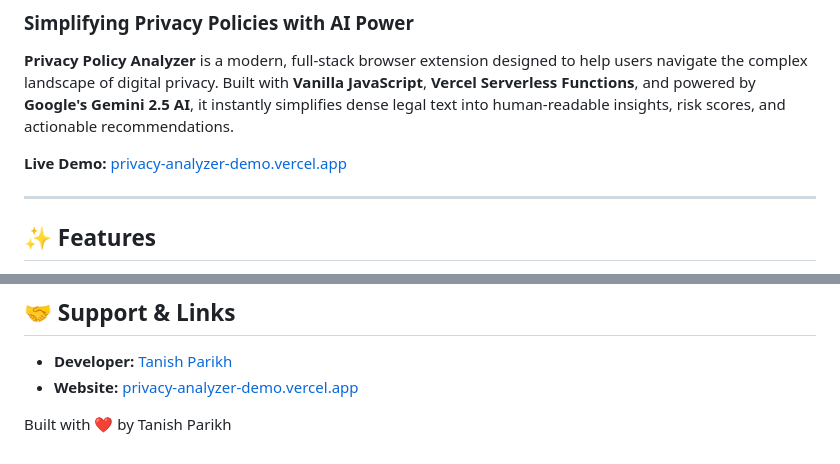
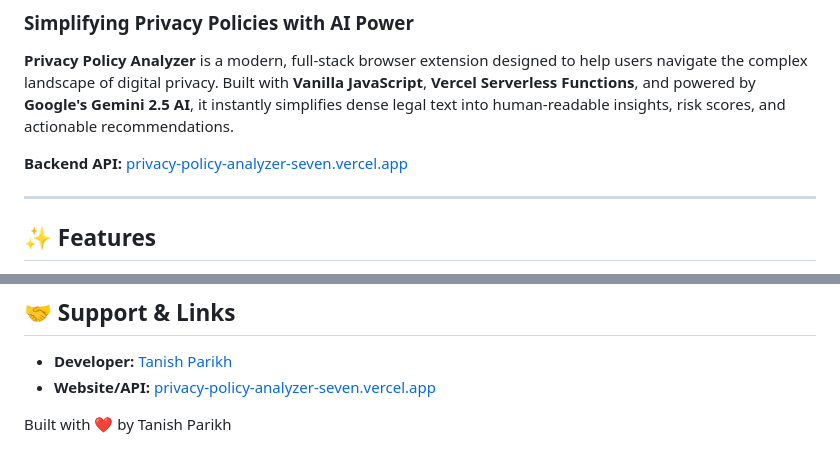
Before and after one commit to Tanish-Parikh/privacy-policy-analyzer, a Markdown page: README.md, 2 parts joined by grey strips. GitHub-like rendering.

Commit message:
docs: update production URL and clarify backend status

```diff
--- a/README.md
+++ b/README.md
@@ -3,7 +3,7 @@
 
 **Privacy Policy Analyzer** is a modern, full-stack browser extension designed to help users navigate the complex landscape of digital privacy. Built with **Vanilla JavaScript**, **Vercel Serverless Functions**, and powered by **Google's Gemini 2.5 AI**, it instantly simplifies dense legal text into human-readable insights, risk scores, and actionable recommendations.
 
-**Live Demo:** [privacy-analyzer-demo.vercel.app](https://privacy-policy-analyzer-seven.vercel.app)
+**Backend API:** [privacy-policy-analyzer-seven.vercel.app](https://privacy-policy-analyzer-seven.vercel.app)
 
 ---
 
@@ -106,6 +106,6 @@ This project is licensed under the **MIT License**. See the [LICENSE](LICENSE) f
 ## 🤝 Support & Links
 
 - **Developer:** [Tanish Parikh](https://github.com/Tanish-Parikh)
-- **Website:** [privacy-analyzer-demo.vercel.app](https://privacy-policy-analyzer-seven.vercel.app)
+- **Website/API:** [privacy-policy-analyzer-seven.vercel.app](https://privacy-policy-analyzer-seven.vercel.app)
 
 Built with ❤️ by Tanish Parikh
```
